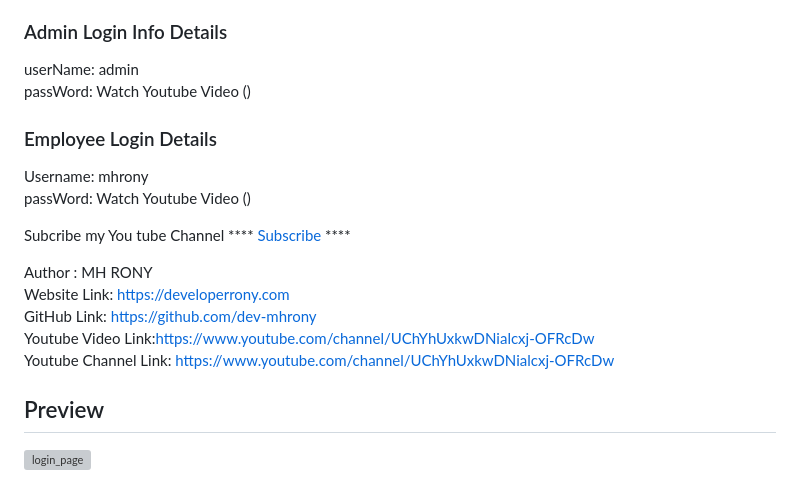
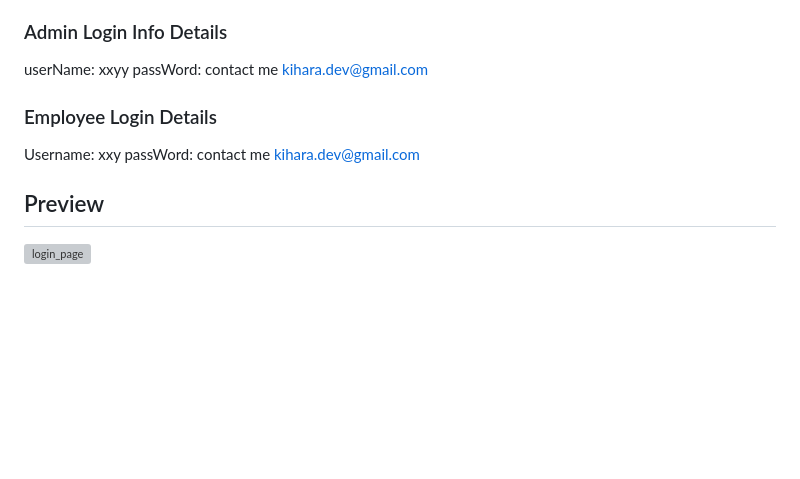
Before and after one commit to google-stack/App.Emposola, a Markdown page: README.md, the part around the change. Drawn GitHub-style; blank space fills up the shorter version; grey boxes are pictures that could not be loaded.

Commit message:
Update README.md
change of details

```diff
--- a/README.md
+++ b/README.md
@@ -30,23 +30,19 @@ And there you have it, a full setup of Employee Task Management System in PHP My
 
 ### Admin Login Info Details
 
-userName: admin <br />
-passWord: Watch Youtube Video () <br/>
+userName: xxyy
+passWord: contact me kihara.dev@gmail.com
 
 ### Employee Login Details
 
-Username: mhrony <br/>
-passWord: Watch Youtube Video () <br/>
+Username: xxy
+passWord: contact me kihara.dev@gmail.com
 
 
-Subcribe my You tube Channel **** <a href="https://www.youtube.com/channel/UChYhUxkwDNialcxj-OFRcDw" target="_blank">Subscribe</a> ****
 
 
-Author : MH RONY <br/>
-Website Link: https://developerrony.com <br />
-GitHub Link: https://github.com/dev-mhrony <br />
-Youtube Video Link:https://www.youtube.com/channel/UChYhUxkwDNialcxj-OFRcDw  <br />
-Youtube Channel Link: https://www.youtube.com/channel/UChYhUxkwDNialcxj-OFRcDw
+
+
 
 
  ## Preview
```
